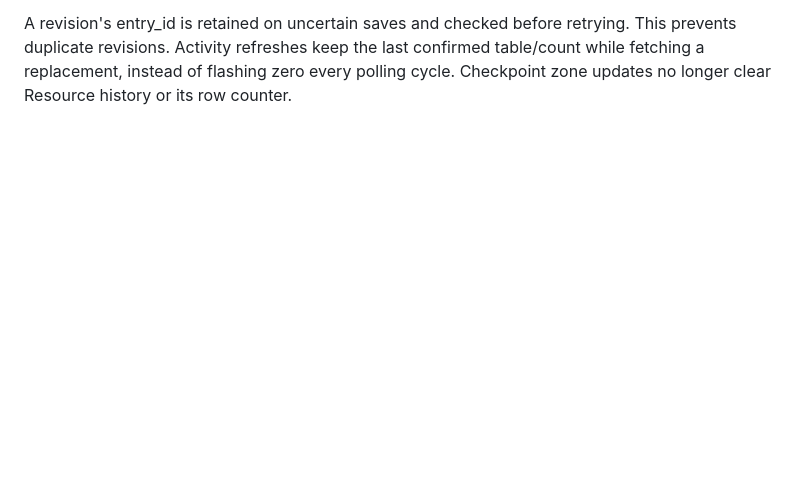
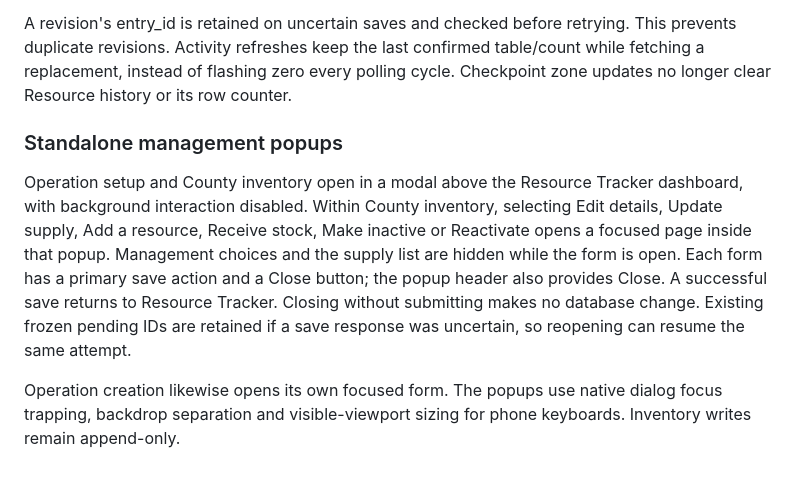
Before and after one commit to Matthew-Richardson/TrackLPC, a Markdown page: RESOURCE_GIS_SETUP.md, the part around the change. Rendered like a GitHub page; blank space fills up the shorter version.

Commit message:
Move Resource management into standalone popups with focused edit pages and Save/Close controls

```diff
--- a/RESOURCE_GIS_SETUP.md
+++ b/RESOURCE_GIS_SETUP.md
@@ -113,3 +113,9 @@ All inventory changes use addFeatures, never updateFeatures or deleteFeatures. T
 The newest metadata/status revision is the current version. Earlier definition/version rows are shown as superseded/inactive in the app; their stored attributes are not overwritten. Original rows need no backfill. Receipts remain immutable audit events. A stock_count baseline includes earlier receipts and corrections; only later receipts are added to it, and confirmed distributions are still subtracted once. Name/location/status edits do not reset the supply baseline and therefore cannot discard a concurrent receipt. Units remain fixed for an inventory_id; create a separate resource for a different unit or package size.
 
 A revision's entry_id is retained on uncertain saves and checked before retrying. This prevents duplicate revisions. Activity refreshes keep the last confirmed table/count while fetching a replacement, instead of flashing zero every polling cycle. Checkpoint zone updates no longer clear Resource history or its row counter.
+
+### Standalone management popups
+
+Operation setup and County inventory open in a modal above the Resource Tracker dashboard, with background interaction disabled. Within County inventory, selecting Edit details, Update supply, Add a resource, Receive stock, Make inactive or Reactivate opens a focused page inside that popup. Management choices and the supply list are hidden while the form is open. Each form has a primary save action and a Close button; the popup header also provides Close. A successful save returns to Resource Tracker. Closing without submitting makes no database change. Existing frozen pending IDs are retained if a save response was uncertain, so reopening can resume the same attempt.
+
+Operation creation likewise opens its own focused form. The popups use native dialog focus trapping, backdrop separation and visible-viewport sizing for phone keyboards. Inventory writes remain append-only.
```
